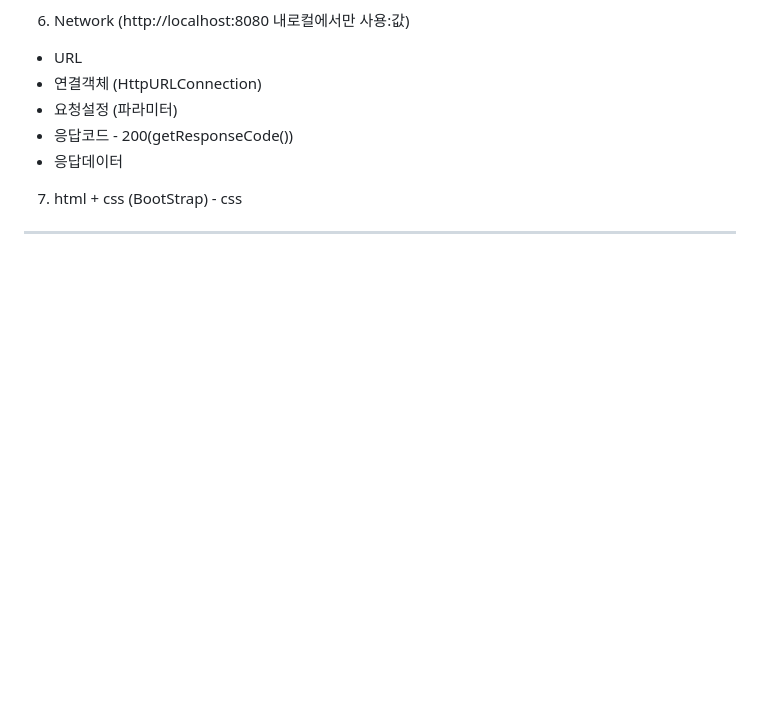
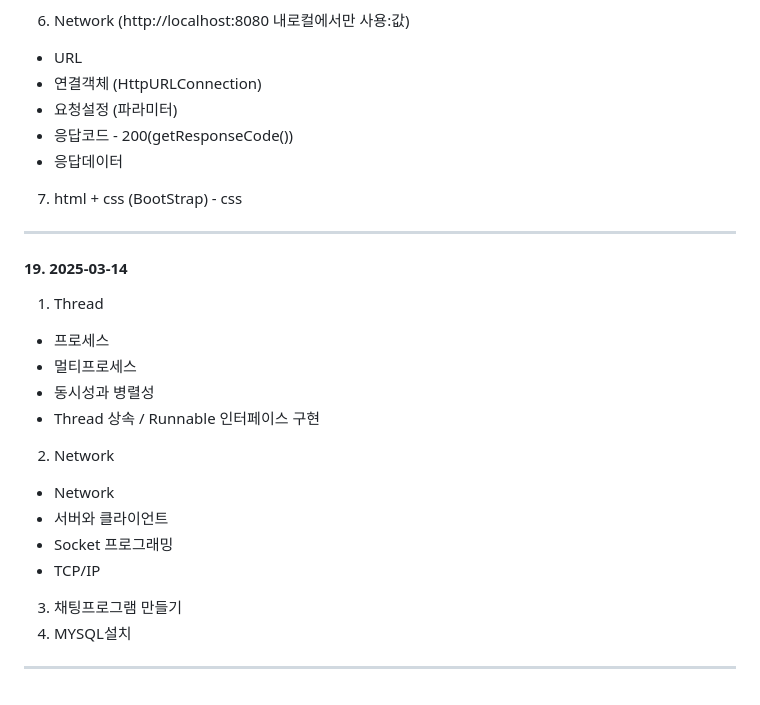
Before and after one commit to Lee-jaemyeong/java_2025, a Markdown page: README.md, the part around the change. Rendered like a GitHub page; blank space fills up the shorter version.

```diff
--- a/README.md
+++ b/README.md
@@ -159,3 +159,18 @@
  7. html + css (BootStrap) - css
 
 ---
+#### 19. 2025-03-14
+ 1. Thread
+  - 프로세스
+  - 멀티프로세스
+  - 동시성과 병렬성
+  - Thread 상속 / Runnable 인터페이스 구현
+ 2. Network
+  - Network
+  - 서버와 클라이언트
+  - Socket 프로그래밍
+  - TCP/IP
+ 3. 채팅프로그램 만들기
+ 4. MYSQL설치
+
+---
```
